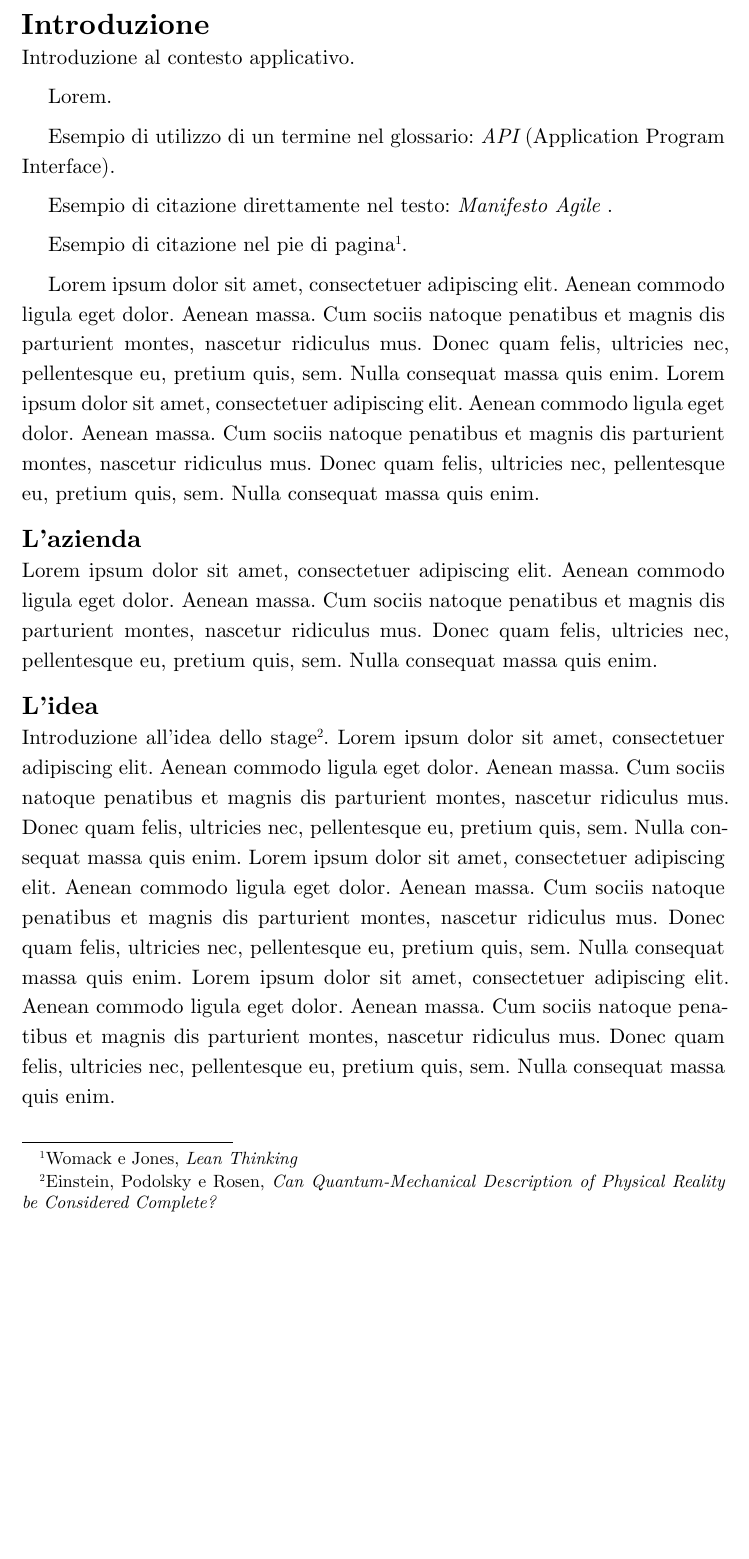
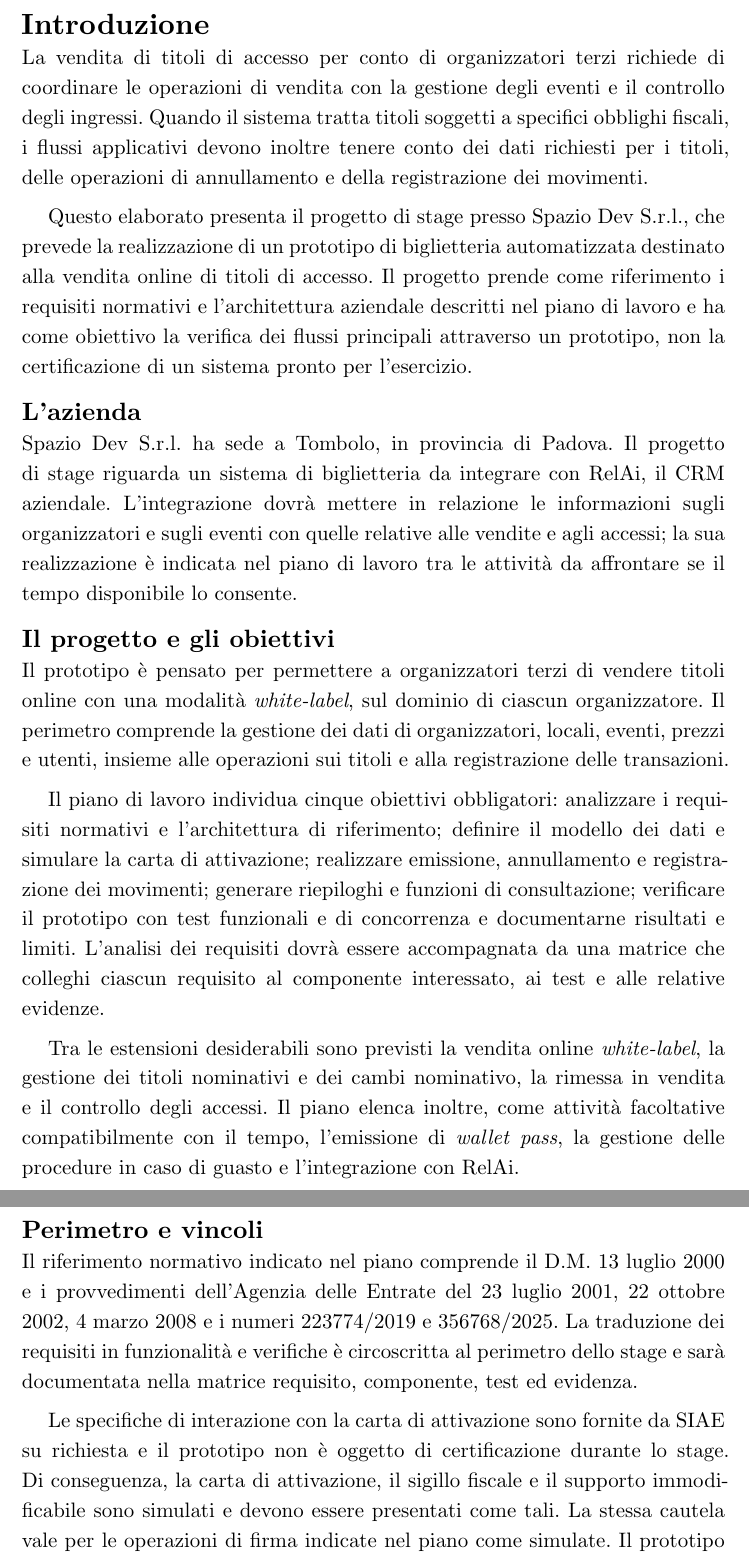
Before and after one commit to Leddosja/thesis-EdisHodja, a Typst document (src/main.typ, which reads src/chapters/01-introduzione.typ): part of page 8 of 9 before the commit and two parts of pages 8 and 9 of 9 after it, the two joined at a grey line, cut so that both start at the same text, the shorter picture padded with empty space. Compiled offline with Typst 0.15.

Commit message:
Completa la struttura dell’introduzione

```diff
--- a/src/chapters/01-introduzione.typ
+++ b/src/chapters/01-introduzione.typ
@@ -2,24 +2,24 @@
 
 = Introduzione <introduzione>
 
-Introduzione al contesto applicativo.
+La vendita di titoli di accesso per conto di organizzatori terzi richiede di coordinare le operazioni di vendita con la gestione degli eventi e il controllo degli ingressi. Quando il sistema tratta titoli soggetti a specifici obblighi fiscali, i flussi applicativi devono inoltre tenere conto dei dati richiesti per i titoli, delle operazioni di annullamento e della registrazione dei movimenti.
 
-Lorem.
+Questo elaborato presenta il progetto di stage presso Spazio Dev S.r.l., che prevede la realizzazione di un prototipo di biglietteria automatizzata destinato alla vendita online di titoli di accesso. Il progetto prende come riferimento i requisiti normativi e l’architettura aziendale descritti nel piano di lavoro e ha come obiettivo la verifica dei flussi principali attraverso un prototipo, non la certificazione di un sistema pronto per l’esercizio.
 
-Esempio di utilizzo di un termine nel glossario: _API_ (Application Program Interface).
+== L’azienda
 
-Esempio di citazione direttamente nel testo: #link("http://agilemanifesto.org/iso/it/")[ _Manifesto Agile_ ].
+Spazio Dev S.r.l. ha sede a Tombolo, in provincia di Padova. Il progetto di stage riguarda un sistema di biglietteria da integrare con RelAi, il CRM aziendale. L’integrazione dovrà mettere in relazione le informazioni sugli organizzatori e sugli eventi con quelle relative alle vendite e agli accessi; la sua realizzazione è indicata nel piano di lavoro tra le attività da affrontare se il tempo disponibile lo consente.
 
-Esempio di citazione nel pie di pagina #footnote[Womack e Jones, _Lean Thinking_].
+== Il progetto e gli obiettivi
 
-#placeholder
-#placeholder
+Il prototipo è pensato per permettere a organizzatori terzi di vendere titoli online con una modalità _white-label_, sul dominio di ciascun organizzatore. Il perimetro comprende la gestione dei dati di organizzatori, locali, eventi, prezzi e utenti, insieme alle operazioni sui titoli e alla registrazione delle transazioni.
 
-== L'azienda
-#placeholder
+Il piano di lavoro individua cinque obiettivi obbligatori: analizzare i requisiti normativi e l’architettura di riferimento; definire il modello dei dati e simulare la carta di attivazione; realizzare emissione, annullamento e registrazione dei movimenti; generare riepiloghi e funzioni di consultazione; verificare il prototipo con test funzionali e di concorrenza e documentarne risultati e limiti. L’analisi dei requisiti dovrà essere accompagnata da una matrice che colleghi ciascun requisito al componente interessato, ai test e alle relative evidenze.
 
-== L'idea
-Introduzione all'idea dello stage #footnote[Einstein, Podolsky e Rosen, _Can Quantum-Mechanical Description of Physical Reality be Considered Complete?_].
-#placeholder
-#placeholder
-#placeholder
+Tra le estensioni desiderabili sono previsti la vendita online _white-label_, la gestione dei titoli nominativi e dei cambi nominativo, la rimessa in vendita e il controllo degli accessi. Il piano elenca inoltre, come attività facoltative compatibilmente con il tempo, l’emissione di _wallet pass_, la gestione delle procedure in caso di guasto e l’integrazione con RelAi.
+
+== Perimetro e vincoli
+
+Il riferimento normativo indicato nel piano comprende il D.M. 13 luglio 2000 e i provvedimenti dell’Agenzia delle Entrate del 23 luglio 2001, 22 ottobre 2002, 4 marzo 2008 e i numeri 223774/2019 e 356768/2025. La traduzione dei requisiti in funzionalità e verifiche è circoscritta al perimetro dello stage e sarà documentata nella matrice requisito, componente, test ed evidenza.
+
+Le specifiche di interazione con la carta di attivazione sono fornite da SIAE su richiesta e il prototipo non è oggetto di certificazione durante lo stage. Di conseguenza, la carta di attivazione, il sigillo fiscale e il supporto immodificabile sono simulati e devono essere presentati come tali. La stessa cautela vale per le operazioni di firma indicate nel piano come simulate. Il prototipo ha quindi lo scopo di dimostrare i flussi _end-to-end_ previsti e di costituire una base tecnica per gli sviluppi successivi, non di attestare la conformità certificata del sistema definitivo.
```
Also changed, not shown: src/chapters/01-introduzione.typ (36 more changed lines).
